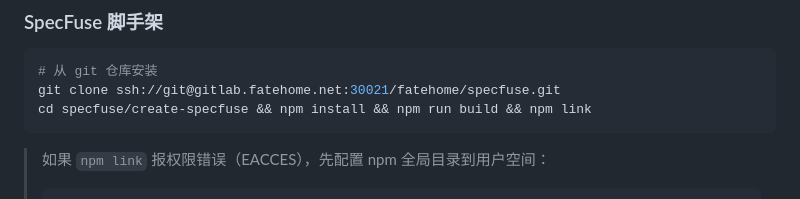
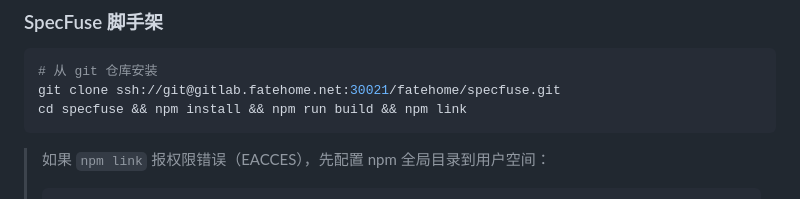
Before and after one commit to wayhomeke/specfuse, a Markdown page: README.md, the part around the change. GitHub-like rendering.

Commit message:
fix: correct install path in README (repo root, not subdirectory)

````diff
--- a/README.md
+++ b/README.md
@@ -34,7 +34,7 @@ npm -v
 ```bash
 # 从 git 仓库安装
 git clone ssh://git@gitlab.fatehome.net:30021/fatehome/specfuse.git
-cd specfuse/create-specfuse && npm install && npm run build && npm link
+cd specfuse && npm install && npm run build && npm link
 ```
 
 > 如果 `npm link` 报权限错误（EACCES），先配置 npm 全局目录到用户空间：
````
